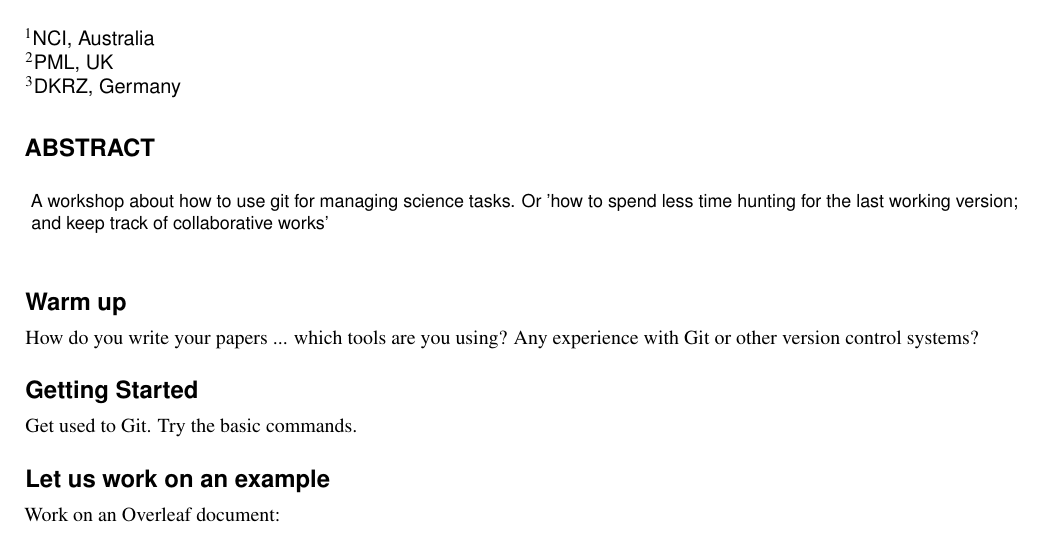
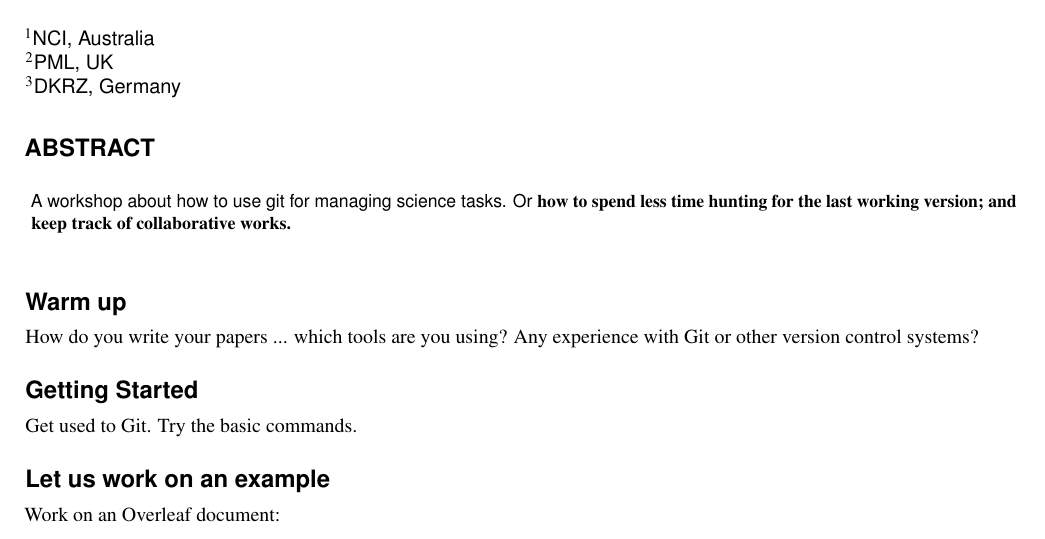
Before and after one commit to cehbrecht/gitforscience-sandbox, a LaTeX paper (main.tex): part of the page, cut so that both start at the same text. Compiled offline with pdfLaTeX.

Commit message:
update tex

```diff
--- a/main.tex
+++ b/main.tex
@@ -15,7 +15,8 @@
 
 \begin{abstract}
   A workshop about how to use git for managing science tasks.
-  Or 'how to spend less time hunting for the last working version; and keep track of collaborative works'
+  Or \bf{how to spend less time hunting for the last working version; and keep track of collaborative works}.
+
 \end{abstract}
 \begin{document}
 
```
